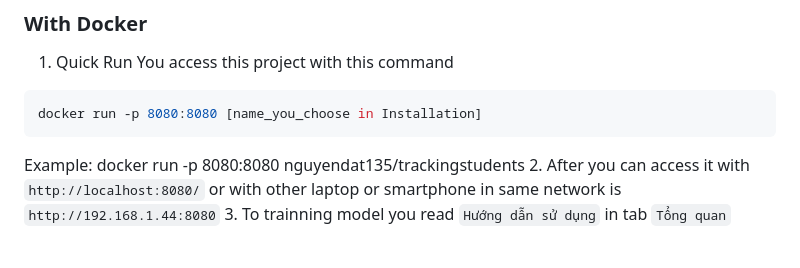
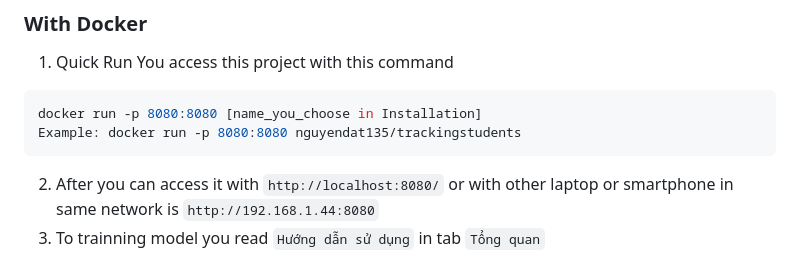
Before and after one commit to datnguyen-tien204/Tracking_Students, a Markdown page: README.md, the part around the change. Rendered like a GitHub page.

````diff
--- a/README.md
+++ b/README.md
@@ -108,8 +108,8 @@
 You access this project with this command
 ```bash
 docker run -p 8080:8080 [name_you_choose in Installation]
+Example: docker run -p 8080:8080 nguyendat135/trackingstudents
 ```
-Example: docker run -p 8080:8080 nguyendat135/trackingstudents
 2. After you can access it with ```http://localhost:8080/``` or with other laptop or smartphone in same network is ```http://192.168.1.44:8080```
 3. To trainning model you read ```Hướng dẫn sử dụng``` in tab ```Tổng quan```
 # Structures
````
